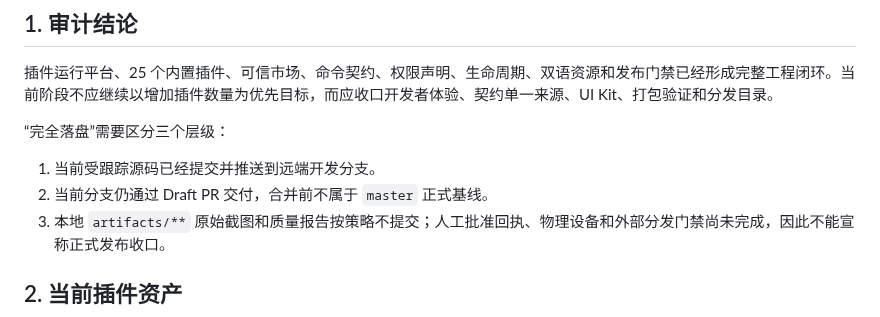
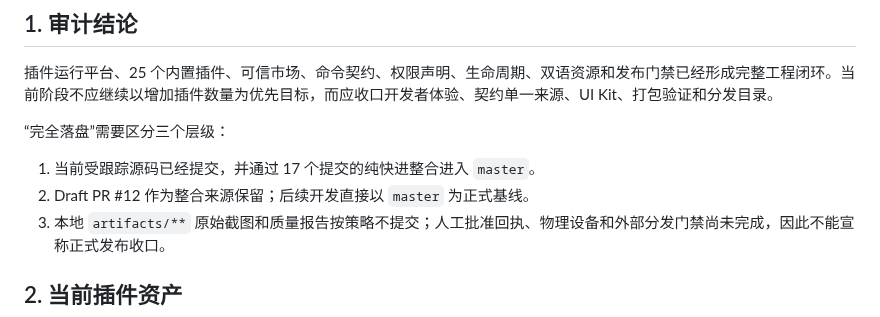
Before and after one commit to Longyuyeee/Long_BetterWindows, a Markdown page: docs/插件开发体系审计与优化计划_2026-07-30.md, the part around the change. Rendered like a GitHub page.

```diff
--- a/docs/插件开发体系审计与优化计划_2026-07-30.md
+++ b/docs/插件开发体系审计与优化计划_2026-07-30.md
@@ -10,8 +10,8 @@
 
 “完全落盘”需要区分三个层级：
 
-1. 当前受跟踪源码已经提交并推送到远端开发分支。
-2. 当前分支仍通过 Draft PR 交付，合并前不属于 `master` 正式基线。
+1. 当前受跟踪源码已经提交，并通过 17 个提交的纯快进整合进入 `master`。
+2. Draft PR #12 作为整合来源保留；后续开发直接以 `master` 为正式基线。
 3. 本地 `artifacts/**` 原始截图和质量报告按策略不提交；人工批准回执、物理设备和外部分发门禁尚未完成，因此不能宣称正式发布收口。
 
 ## 2. 当前插件资产
```
Also changed, not shown: docs/开发现状审计与后续收口计划_2026-07-30.md (+8 -8 lines), docs/当前开发状态.md (+12 -5 lines).
